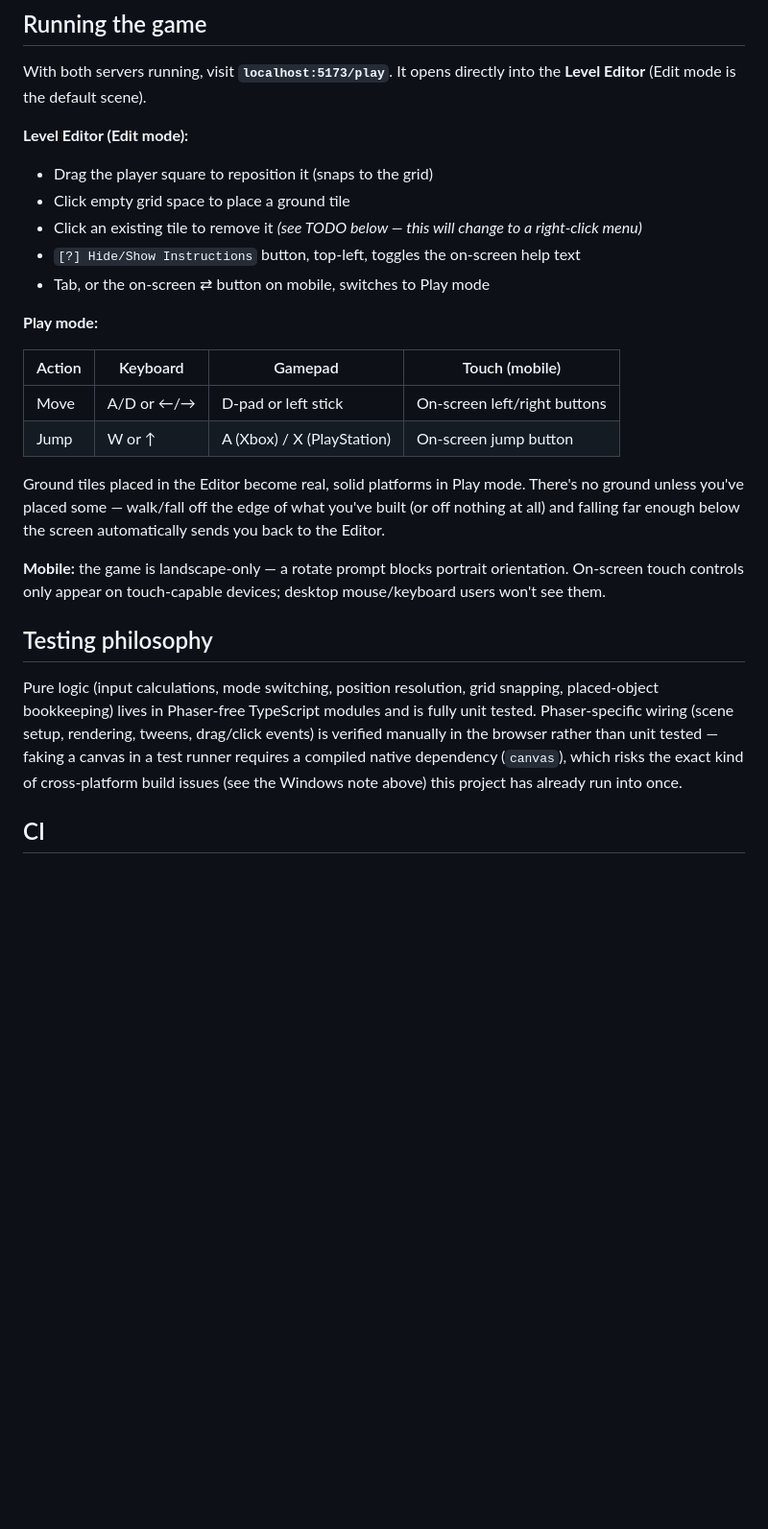
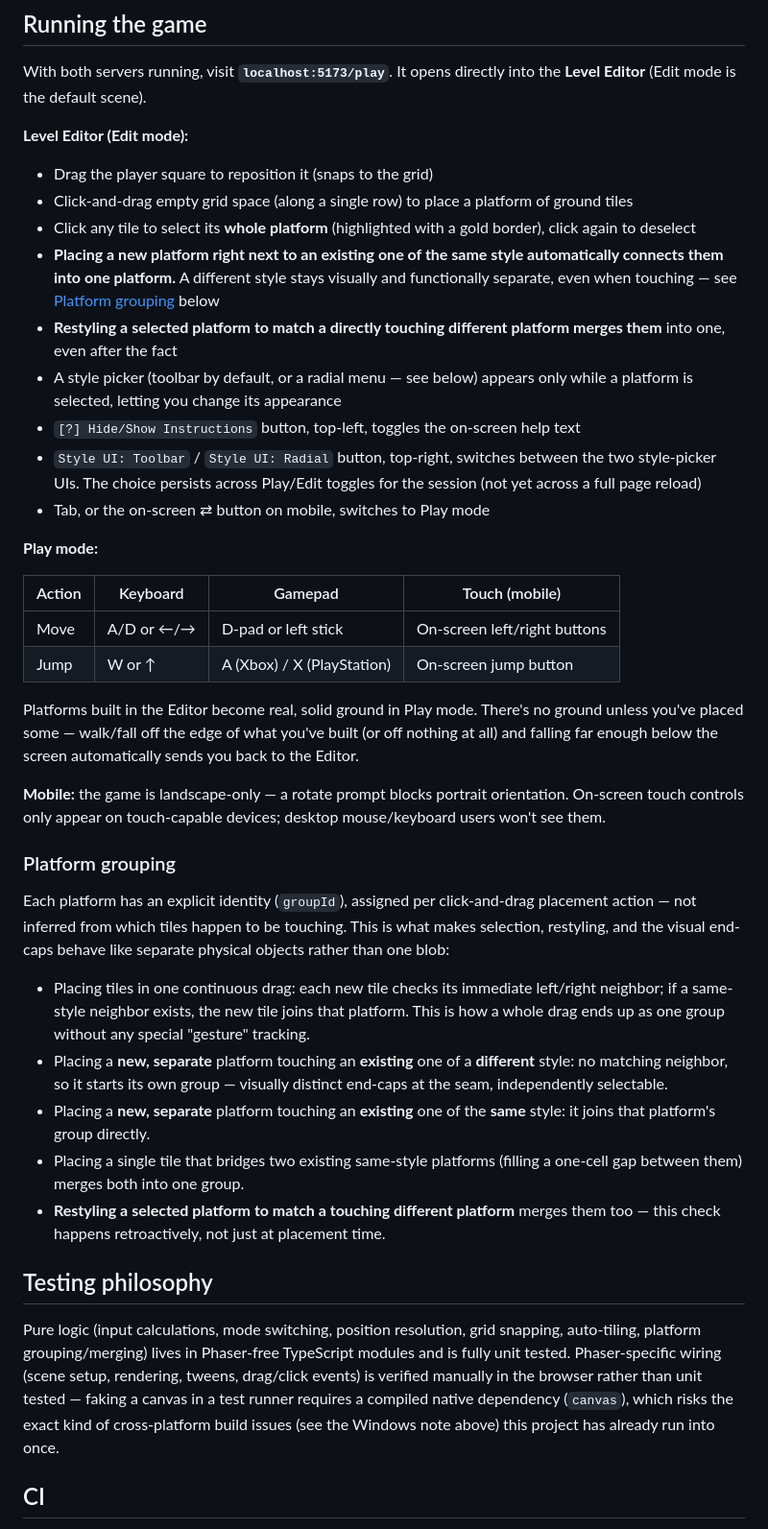
Before and after one commit to mynameisbenzo/level_builder, a Markdown page: README.md, the part around one of its changes. Shown at 96% size. Drawn GitHub-style; blank space fills up the shorter version.

Commit message:
project update

```diff
--- a/README.md
+++ b/README.md
@@ -123,9 +56,24 @@ directly into the **Level Editor** (Edit mode is the default scene).
 
 **Level Editor (Edit mode):**
 - Drag the player square to reposition it (snaps to the grid)
-- Click empty grid space to place a ground tile
-- Click an existing tile to remove it *(see TODO below — this will change to a right-click menu)*
-- `[?] Hide/Show Instructions` button, top-left, toggles the on-screen help text
+- Click-and-drag empty grid space (along a single row) to place a platform
+  of ground tiles
+- Click any tile to select its **whole platform** (highlighted with a gold
+  border), click again to deselect
+- **Placing a new platform right next to an existing one of the same
+  style automatically connects them into one platform.** A different
+  style stays visually and functionally separate, even when touching —
+  see [Platform grouping](#platform-grouping) below
+- **Restyling a selected platform to match a directly touching different
+  platform merges them** into one, even after the fact
+- A style picker (toolbar by default, or a radial menu — see below)
+  appears only while a platform is selected, letting you change its
+  appearance
+- `[?] Hide/Show Instructions` button, top-left, toggles the on-screen
+  help text
+- `Style UI: Toolbar` / `Style UI: Radial` button, top-right, switches
+  between the two style-picker UIs. The choice persists across Play/Edit
+  toggles for the session (not yet across a full page reload)
 - Tab, or the on-screen ⇄ button on mobile, switches to Play mode
 
 **Play mode:**
@@ -135,25 +83,47 @@ directly into the **Level Editor** (Edit mode is the default scene).
 | Move   | A/D or ←/→    | D-pad or left stick          | On-screen left/right buttons |
 | Jump   | W or ↑        | A (Xbox) / X (PlayStation)   | On-screen jump button     |
 
-Ground tiles placed in the Editor become real, solid platforms in Play
-mode. There's no ground unless you've placed some — walk/fall off the
-edge of what you've built (or off nothing at all) and falling far enough
-below the screen automatically sends you back to the Editor.
+Platforms built in the Editor become real, solid ground in Play mode.
+There's no ground unless you've placed some — walk/fall off the edge of
+what you've built (or off nothing at all) and falling far enough below
+the screen automatically sends you back to the Editor.
 
 **Mobile:** the game is landscape-only — a rotate prompt blocks portrait
 orientation. On-screen touch controls only appear on touch-capable
 devices; desktop mouse/keyboard users won't see them.
 
+### Platform grouping
+
+Each platform has an explicit identity (`groupId`), assigned per
+click-and-drag placement action — not inferred from which tiles happen to
+be touching. This is what makes selection, restyling, and the visual
+end-caps behave like separate physical objects rather than one blob:
+
+- Placing tiles in one continuous drag: each new tile checks its
+  immediate left/right neighbor; if a same-style neighbor exists, the new
+  tile joins that platform. This is how a whole drag ends up as one group
+  without any special "gesture" tracking.
+- Placing a **new, separate** platform touching an **existing** one of a
+  **different** style: no matching neighbor, so it starts its own group —
+  visually distinct end-caps at the seam, independently selectable.
+- Placing a **new, separate** platform touching an **existing** one of
+  the **same** style: it joins that platform's group directly.
+- Placing a single tile that bridges two existing same-style platforms
+  (filling a one-cell gap between them) merges both into one group.
+- **Restyling a selected platform to match a touching different
+  platform** merges them too — this check happens retroactively, not
+  just at placement time.
+
 ## Testing philosophy
 
 Pure logic (input calculations, mode switching, position resolution, grid
-snapping, placed-object bookkeeping) lives in Phaser-free TypeScript
-modules and is fully unit tested. Phaser-specific wiring (scene setup,
-rendering, tweens, drag/click events) is verified manually in the browser
-rather than unit tested — faking a canvas in a test runner requires a
-compiled native dependency (`canvas`), which risks the exact kind of
-cross-platform build issues (see the Windows note above) this project has
-already run into once.
+snapping, auto-tiling, platform grouping/merging) lives in Phaser-free
+TypeScript modules and is fully unit tested. Phaser-specific wiring (scene
+setup, rendering, tweens, drag/click events) is verified manually in the
+browser rather than unit tested — faking a canvas in a test runner
+requires a compiled native dependency (`canvas`), which risks the exact
+kind of cross-platform build issues (see the Windows note above) this
+project has already run into once.
 
 ## CI
 
```
Also changed, not shown: other parts of README.md (+36 -80 lines).
